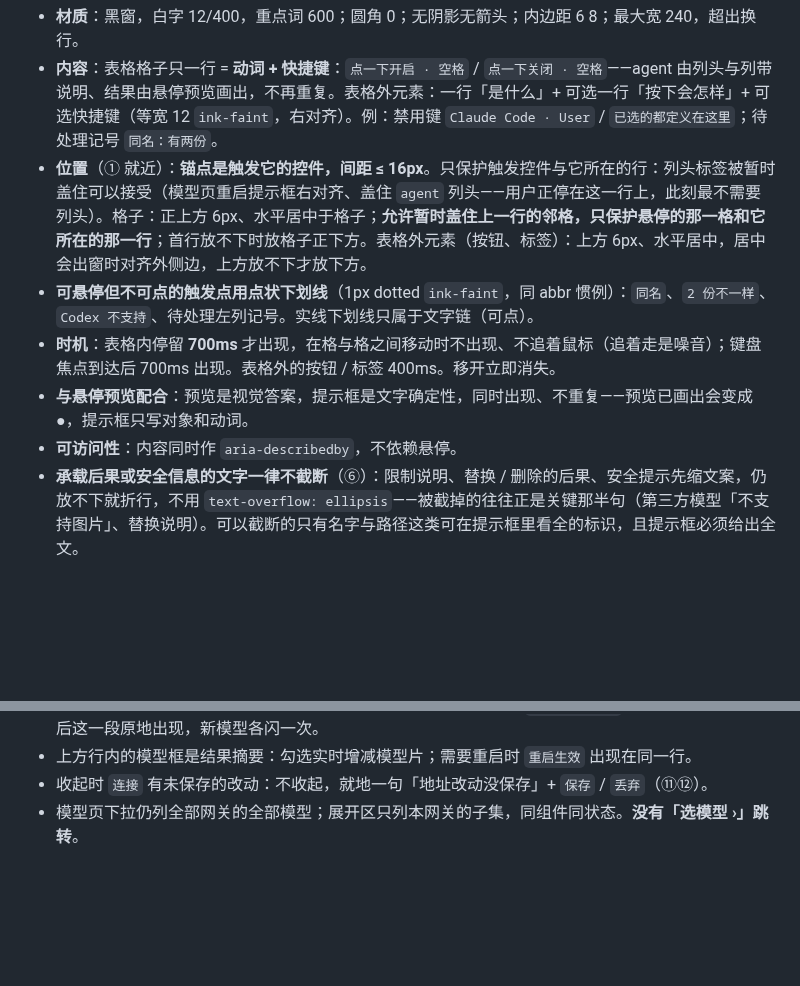
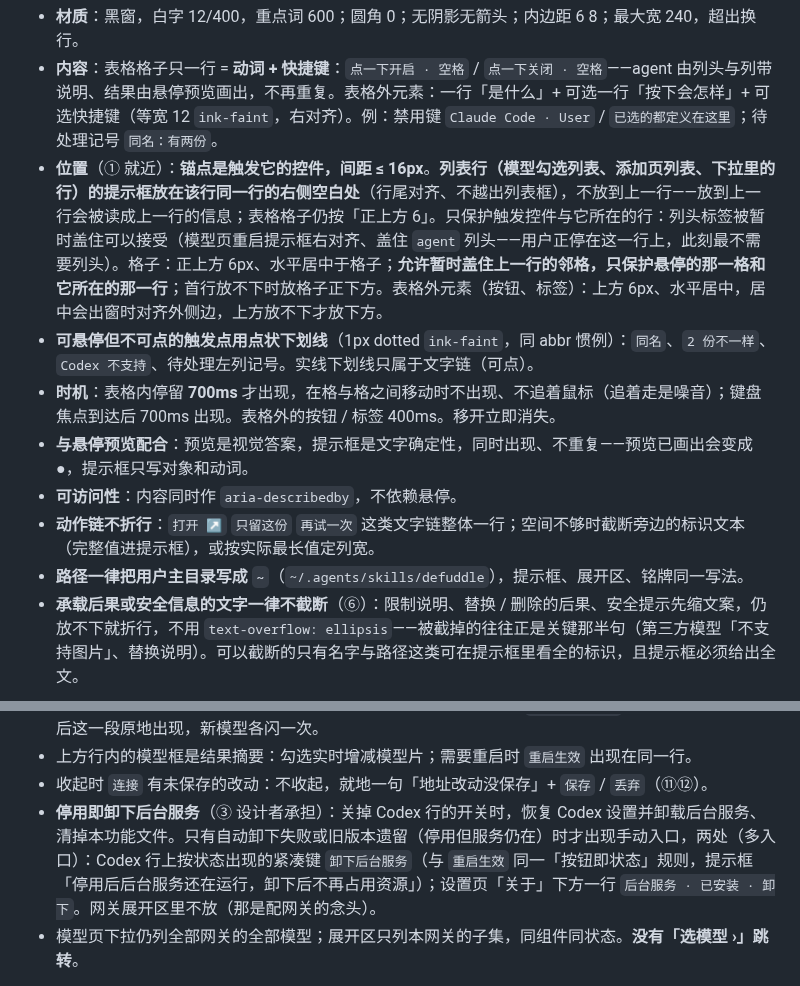
Before and after one commit to zhengjiaqiao/sophia, a Markdown page: docs/DESIGN.md, 2 parts joined by grey strips. Drawn GitHub-style; blank space fills up the shorter version.

Commit message:
docs(design): 列表行提示框放同行右侧、动作链不折行、路径写 ~、停用即卸下后台服务

```diff
--- a/docs/DESIGN.md
+++ b/docs/DESIGN.md
@@ -374,11 +374,13 @@ components:
 
 - **材质**：黑窗，白字 12/400，重点词 600；圆角 0；无阴影无箭头；内边距 6 8；最大宽 240，超出换行。
 - **内容**：表格格子只一行 = **动词 + 快捷键**：`点一下开启 · 空格` / `点一下关闭 · 空格`——agent 由列头与列带说明、结果由悬停预览画出，不再重复。表格外元素：一行「是什么」+ 可选一行「按下会怎样」+ 可选快捷键（等宽 12 `ink-faint`，右对齐）。例：禁用键 `Claude Code · User` / `已选的都定义在这里`；待处理记号 `同名：有两份`。
-- **位置**（① 就近）：**锚点是触发它的控件，间距 ≤ 16px**。只保护触发控件与它所在的行：列头标签被暂时盖住可以接受（模型页重启提示框右对齐、盖住 `agent` 列头——用户正停在这一行上，此刻最不需要列头）。格子：正上方 6px、水平居中于格子；**允许暂时盖住上一行的邻格，只保护悬停的那一格和它所在的那一行**；首行放不下时放格子正下方。表格外元素（按钮、标签）：上方 6px、水平居中，居中会出窗时对齐外侧边，上方放不下才放下方。
+- **位置**（① 就近）：**锚点是触发它的控件，间距 ≤ 16px**。**列表行（模型勾选列表、添加页列表、下拉里的行）的提示框放在该行同一行的右侧空白处**（行尾对齐、不越出列表框），不放到上一行——放到上一行会被读成上一行的信息；表格格子仍按「正上方 6」。只保护触发控件与它所在的行：列头标签被暂时盖住可以接受（模型页重启提示框右对齐、盖住 `agent` 列头——用户正停在这一行上，此刻最不需要列头）。格子：正上方 6px、水平居中于格子；**允许暂时盖住上一行的邻格，只保护悬停的那一格和它所在的那一行**；首行放不下时放格子正下方。表格外元素（按钮、标签）：上方 6px、水平居中，居中会出窗时对齐外侧边，上方放不下才放下方。
 - **可悬停但不可点的触发点用点状下划线**（1px dotted `ink-faint`，同 abbr 惯例）：`同名`、`2 份不一样`、`Codex 不支持`、待处理左列记号。实线下划线只属于文字链（可点）。
 - **时机**：表格内停留 **700ms** 才出现，在格与格之间移动时不出现、不追着鼠标（追着走是噪音）；键盘焦点到达后 700ms 出现。表格外的按钮 / 标签 400ms。移开立即消失。
 - **与悬停预览配合**：预览是视觉答案，提示框是文字确定性，同时出现、不重复——预览已画出会变成 ●，提示框只写对象和动词。
 - **可访问性**：内容同时作 `aria-describedby`，不依赖悬停。
+- **动作链不折行**：`打开 ↗` `只留这份` `再试一次` 这类文字链整体一行；空间不够时截断旁边的标识文本（完整值进提示框），或按实际最长值定列宽。
+- **路径一律把用户主目录写成 `~`**（`~/.agents/skills/defuddle`），提示框、展开区、铭牌同一写法。
 - **承载后果或安全信息的文字一律不截断**（⑥）：限制说明、替换 / 删除的后果、安全提示先缩文案，仍放不下就折行，不用 `text-overflow: ellipsis`——被截掉的往往正是关键那半句（第三方模型「不支持图片」、替换说明）。可以截断的只有名字与路径这类可在提示框里看全的标识，且提示框必须给出全文。
 
 ### 键盘（⑧ 熟练用户的快捷路径）
@@ -898,6 +900,7 @@ components:
 - **从这个网关选模型**（段头下是限制说明，不截断）：与模型下拉同一组件的勾选列表，只列本网关的模型，**勾选即生效**；超过约 8 行在自身范围内滚动，带筛选框；底部 `已选 N 个模型`。新加网关保存成功后这一段原地出现，新模型各闪一次。
 - 上方行内的模型框是结果摘要：勾选实时增减模型片；需要重启时 `重启生效` 出现在同一行。
 - 收起时 `连接` 有未保存的改动：不收起，就地一句「地址改动没保存」+ `保存` / `丢弃`（⑪⑫）。
+- **停用即卸下后台服务**（③ 设计者承担）：关掉 Codex 行的开关时，恢复 Codex 设置并卸载后台服务、清掉本功能文件。只有自动卸下失败或旧版本遗留（停用但服务仍在）时才出现手动入口，两处（多入口）：Codex 行上按状态出现的紧凑键 `卸下后台服务`（与 `重启生效` 同一「按钮即状态」规则，提示框「停用后后台服务还在运行，卸下后不再占用资源」）；设置页「关于」下方一行 `后台服务 · 已安装 · 卸下`。网关展开区里不放（那是配网关的念头）。
 - 模型页下拉仍列全部网关的全部模型；展开区只列本网关的子集，同组件同状态。**没有「选模型 ›」跳转**。
 
 **模型列表的写法**（下拉与网关展开区同一组件，①⑤⑥）：真实网关多半不给友好名，`azure/gpt-4.1` 与 `default-azure-gpt-4.1` 并排是同一串字的重复，`default-azure-` 还是网关内部路由命名。
```
